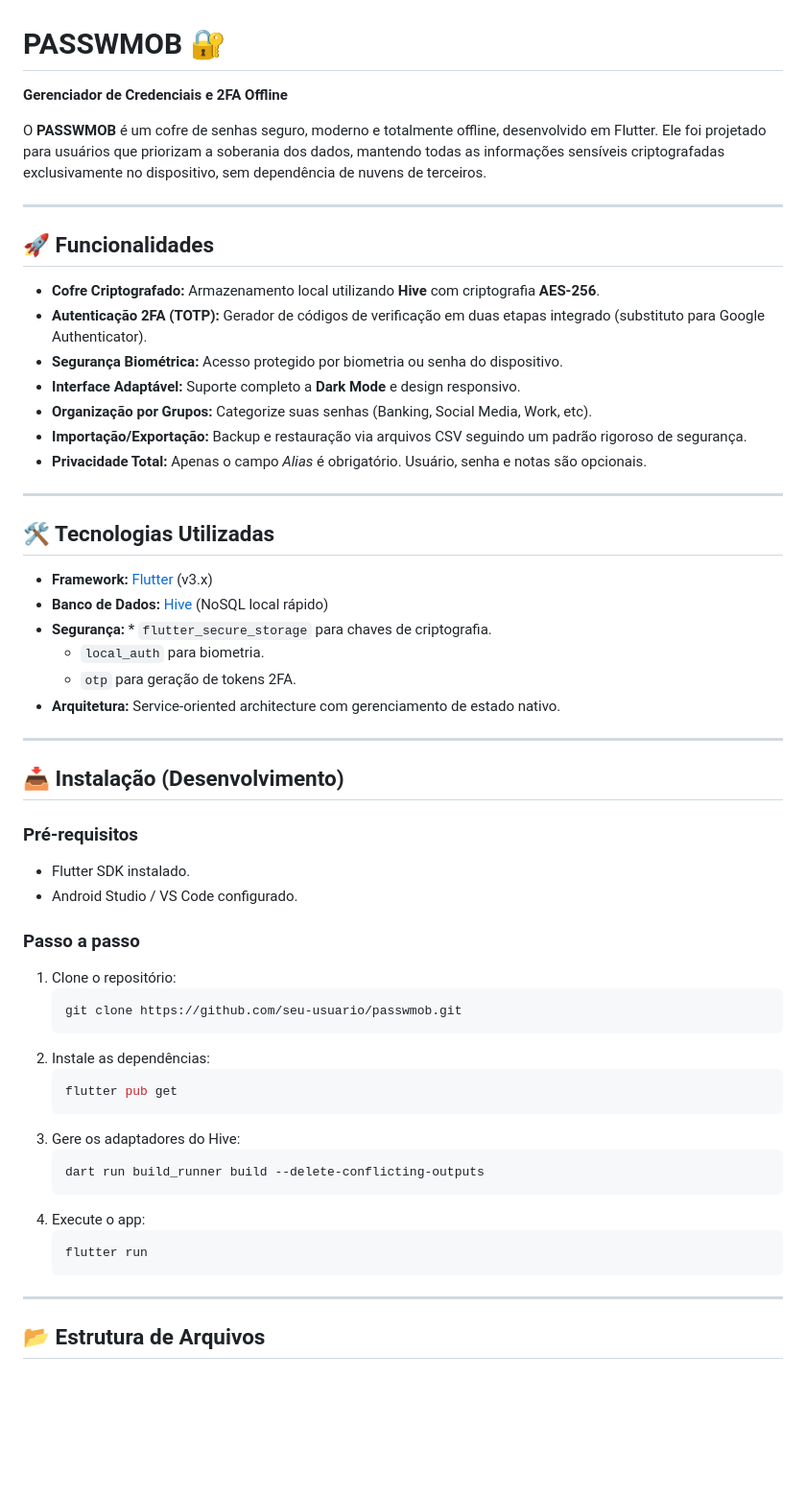
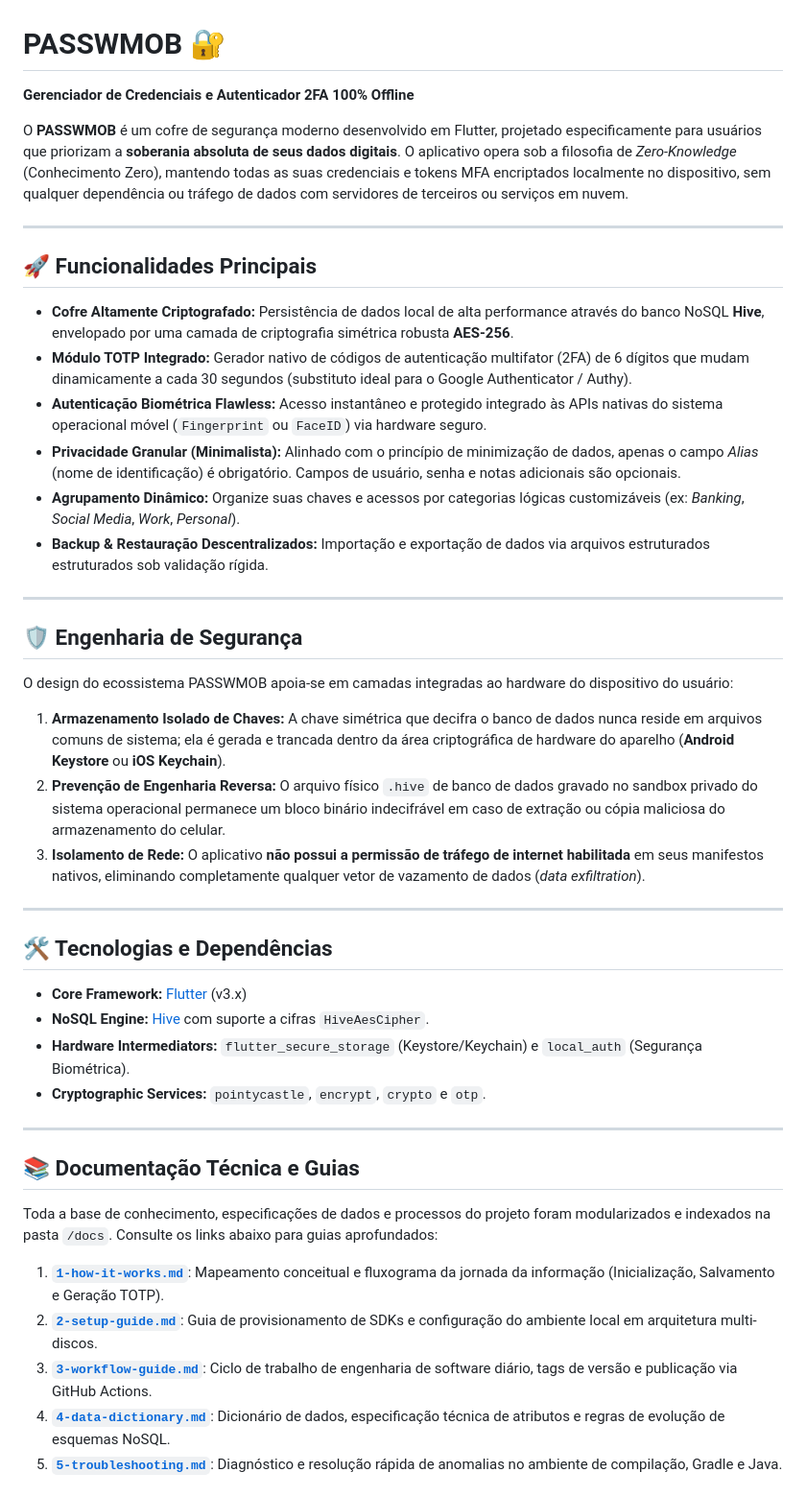
Before and after one commit to asideia/passwmob, a Markdown page: README.md, the part around one of its changes. Shown at 96% size. GitHub-like rendering; blank space fills up the shorter version.

Commit message:
Revise README for improved feature and security descriptions
Updated README to enhance clarity and detail on features and security.

````diff
--- a/README.md
+++ b/README.md
@@ -1,61 +1,48 @@
 # PASSWMOB 🔐
 
-**Gerenciador de Credenciais e 2FA Offline**
+**Gerenciador de Credenciais e Autenticador 2FA 100% Offline**
 
-O **PASSWMOB** é um cofre de senhas seguro, moderno e totalmente offline, desenvolvido em Flutter. Ele foi projetado para usuários que priorizam a soberania dos dados, mantendo todas as informações sensíveis criptografadas exclusivamente no dispositivo, sem dependência de nuvens de terceiros.
+O **PASSWMOB** é um cofre de segurança moderno desenvolvido em Flutter, projetado especificamente para usuários que priorizam a **soberania absoluta de seus dados digitais**. O aplicativo opera sob a filosofia de *Zero-Knowledge* (Conhecimento Zero), mantendo todas as suas credenciais e tokens MFA encriptados localmente no dispositivo, sem qualquer dependência ou tráfego de dados com servidores de terceiros ou serviços em nuvem.
 
------
+---
 
-## 🚀 Funcionalidades
+## 🚀 Funcionalidades Principais
 
-  * **Cofre Criptografado:** Armazenamento local utilizando **Hive** com criptografia **AES-256**.
-  * **Autenticação 2FA (TOTP):** Gerador de códigos de verificação em duas etapas integrado (substituto para Google Authenticator).
-  * **Segurança Biométrica:** Acesso protegido por biometria ou senha do dispositivo.
-  * **Interface Adaptável:** Suporte completo a **Dark Mode** e design responsivo.
-  * **Organização por Grupos:** Categorize suas senhas (Banking, Social Media, Work, etc).
-  * **Importação/Exportação:** Backup e restauração via arquivos CSV seguindo um padrão rigoroso de segurança.
-  * **Privacidade Total:** Apenas o campo *Alias* é obrigatório. Usuário, senha e notas são opcionais.
+* **Cofre Altamente Criptografado:** Persistência de dados local de alta performance através do banco NoSQL **Hive**, envelopado por uma camada de criptografia simétrica robusta **AES-256**.
+* **Módulo TOTP Integrado:** Gerador nativo de códigos de autenticação multifator (2FA) de 6 dígitos que mudam dinamicamente a cada 30 segundos (substituto ideal para o Google Authenticator / Authy).
+* **Autenticação Biométrica Flawless:** Acesso instantâneo e protegido integrado às APIs nativas do sistema operacional móvel (`Fingerprint` ou `FaceID`) via hardware seguro.
+* **Privacidade Granular (Minimalista):** Alinhado com o princípio de minimização de dados, apenas o campo *Alias* (nome de identificação) é obrigatório. Campos de usuário, senha e notas adicionais são opcionais.
+* **Agrupamento Dinâmico:** Organize suas chaves e acessos por categorias lógicas customizáveis (ex: *Banking*, *Social Media*, *Work*, *Personal*).
+* **Backup & Restauração Descentralizados:** Importação e exportação de dados via arquivos estruturados estruturados sob validação rígida.
 
------
+---
 
-## 🛠️ Tecnologias Utilizadas
+## 🛡️ Engenharia de Segurança
 
-  * **Framework:** [Flutter](https://flutter.dev) (v3.x)
-  * **Banco de Dados:** [Hive](https://www.google.com/search?q=https://pub.dev/packages/hive) (NoSQL local rápido)
-  * **Segurança:** \* `flutter_secure_storage` para chaves de criptografia.
-      * `local_auth` para biometria.
-      * `otp` para geração de tokens 2FA.
-  * **Arquitetura:** Service-oriented architecture com gerenciamento de estado nativo.
+O design do ecossistema PASSWMOB apoia-se em camadas integradas ao hardware do dispositivo do usuário:
 
------
+1. **Armazenamento Isolado de Chaves:** A chave simétrica que decifra o banco de dados nunca reside em arquivos comuns de sistema; ela é gerada e trancada dentro da área criptográfica de hardware do aparelho (**Android Keystore** ou **iOS Keychain**).
+2. **Prevenção de Engenharia Reversa:** O arquivo físico `.hive` de banco de dados gravado no sandbox privado do sistema operacional permanece um bloco binário indecifrável em caso de extração ou cópia maliciosa do armazenamento do celular.
+3. **Isolamento de Rede:** O aplicativo **não possui a permissão de tráfego de internet habilitada** em seus manifestos nativos, eliminando completamente qualquer vetor de vazamento de dados (*data exfiltration*).
 
-## 📥 Instalação (Desenvolvimento)
+---
 
-### Pré-requisitos
+## 🛠️ Tecnologias e Dependências
 
-  * Flutter SDK instalado.
-  * Android Studio / VS Code configurado.
+* **Core Framework:** [Flutter](https://flutter.dev) (v3.x)
+* **NoSQL Engine:** [Hive](https://pub.dev/packages/hive) com suporte a cifras `HiveAesCipher`.
+* **Hardware Intermediators:** `flutter_secure_storage` (Keystore/Keychain) e `local_auth` (Segurança Biométrica).
+* **Cryptographic Services:** `pointycastle`, `encrypt`, `crypto` e `otp`.
 
-### Passo a passo
+---
 
-1.  Clone o repositório:
-    ```bash
-    git clone https://github.com/seu-usuario/passwmob.git
-    ```
-2.  Instale as dependências:
-    ```bash
-    flutter pub get
-    ```
-3.  Gere os adaptadores do Hive:
-    ```bash
-    dart run build_runner build --delete-conflicting-outputs
-    ```
-4.  Execute o app:
-    ```bash
-    flutter run
-    ```
+## 📚 Documentação Técnica e Guias
 
------
+Toda a base de conhecimento, especificações de dados e processos do projeto foram modularizados e indexados na pasta `/docs`. Consulte os links abaixo para guias aprofundados:
 
-## 📂 Estrutura de Arquivos
+1. [**`1-how-it-works.md`**](./docs/1-how-it-works.md): Mapeamento conceitual e fluxograma da jornada da informação (Inicialização, Salvamento e Geração TOTP).
+2. [**`2-setup-guide.md`**](./docs/2-setup-guide.md): Guia de provisionamento de SDKs e configuração do ambiente local em arquitetura multi-discos.
+3. [**`3-workflow-guide.md`**](./docs/3-workflow-guide.md): Ciclo de trabalho de engenharia de software diário, tags de versão e publicação via GitHub Actions.
+4. [**`4-data-dictionary.md`**](./docs/4-data-dictionary.md): Dicionário de dados, especificação técnica de atributos e regras de evolução de esquemas NoSQL.
+5. [**`5-troubleshooting.md`**](./docs/5-troubleshooting.md): Diagnóstico e resolução rápida de anomalias no ambiente de compilação, Gradle e Java.
 
````
Also changed, not shown: other parts of README.md (+25 -25 lines).
